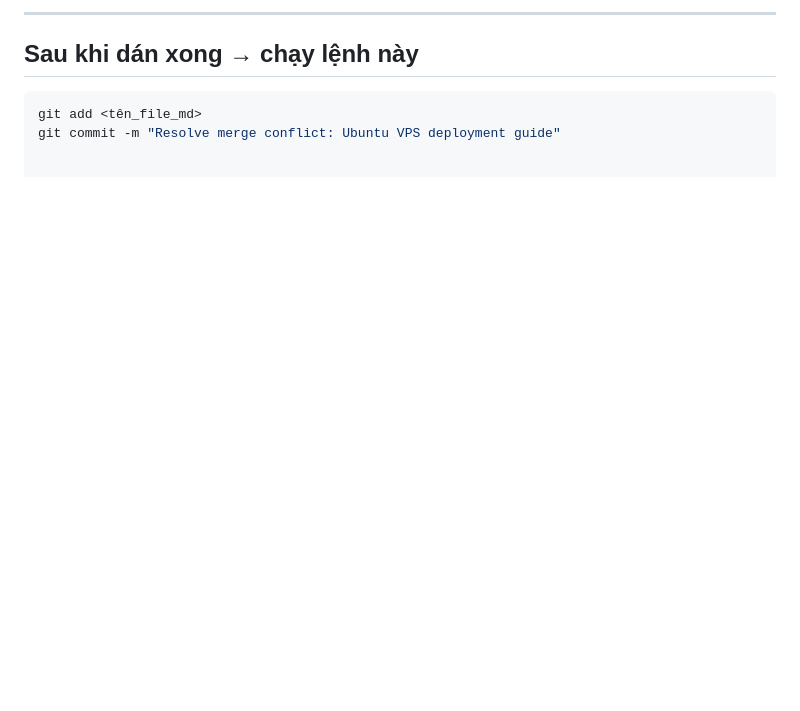
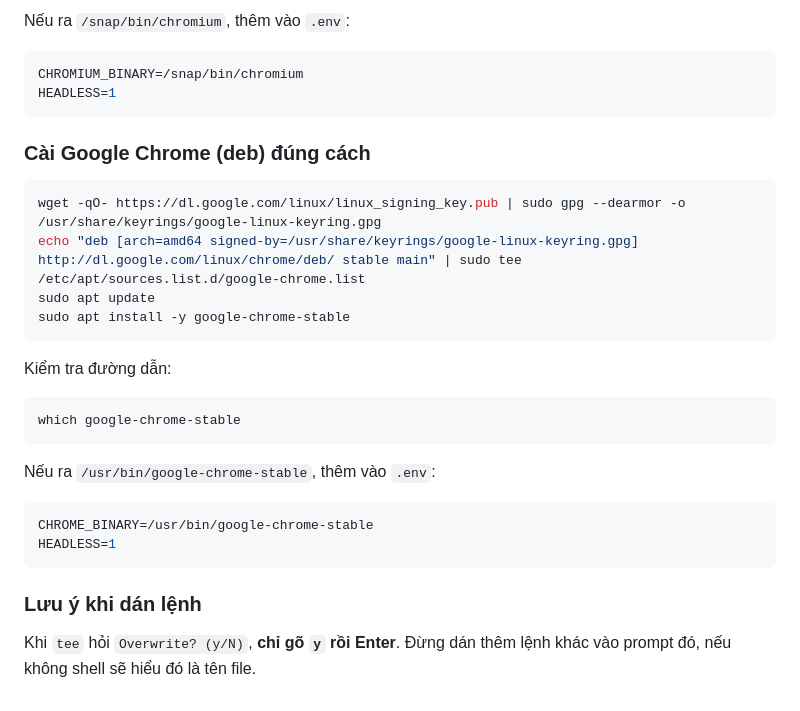
Before and after one commit to tuanminhh03/Get_code_and_family_netflix, a Markdown page: DEPLOYMENT_UBUNTU.md, the part around one of its changes. Drawn GitHub-style; blank space fills up the shorter version.

````diff
--- a/DEPLOYMENT_UBUNTU.md
+++ b/DEPLOYMENT_UBUNTU.md
@@ -122,7 +166,29 @@ python -m playwright install --with-deps
 
----
+Nếu ra `/snap/bin/chromium`, thêm vào `.env`:
+```env
+CHROMIUM_BINARY=/snap/bin/chromium
+HEADLESS=1
+```
 
-## Sau khi dán xong → chạy lệnh này
+### Cài Google Chrome (deb) đúng cách
 ```bash
-git add <tên_file_md>
-git commit -m "Resolve merge conflict: Ubuntu VPS deployment guide"
+wget -qO- https://dl.google.com/linux/linux_signing_key.pub | sudo gpg --dearmor -o /usr/share/keyrings/google-linux-keyring.gpg
+echo "deb [arch=amd64 signed-by=/usr/share/keyrings/google-linux-keyring.gpg] http://dl.google.com/linux/chrome/deb/ stable main" | sudo tee /etc/apt/sources.list.d/google-chrome.list
+sudo apt update
+sudo apt install -y google-chrome-stable
+```
+
+Kiểm tra đường dẫn:
+```bash
+which google-chrome-stable
+```
+
+Nếu ra `/usr/bin/google-chrome-stable`, thêm vào `.env`:
+```env
+CHROME_BINARY=/usr/bin/google-chrome-stable
+HEADLESS=1
+```
+
+### Lưu ý khi dán lệnh
+Khi `tee` hỏi `Overwrite? (y/N)`, **chỉ gõ `y` rồi Enter**.
+Đừng dán thêm lệnh khác vào prompt đó, nếu không shell sẽ hiểu đó là tên file.
````
Also changed, not shown: other parts of DEPLOYMENT_UBUNTU.md (+88 -44 lines).
